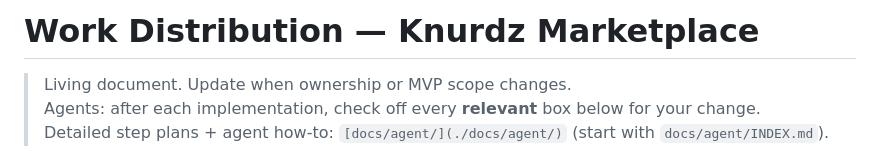
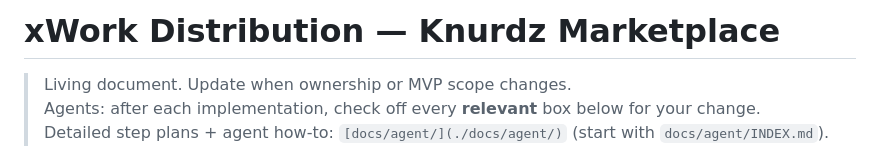
Before and after one commit to knurdz/marketplace, a Markdown page: WORK_DISTRIBUTION.md, the part around one of its changes. Rendered like a GitHub page.

Commit message:
updated work distribution

```diff
--- a/WORK_DISTRIBUTION.md
+++ b/WORK_DISTRIBUTION.md
@@ -1,4 +1,4 @@
-# Work Distribution — Knurdz Marketplace
+# xWork Distribution — Knurdz Marketplace
 
 > Living document. Update when ownership or MVP scope changes.
 > Agents: after each implementation, check off every **relevant** box below for your change.
```
Also changed, not shown: other parts of WORK_DISTRIBUTION.md (+1 -1 lines).
